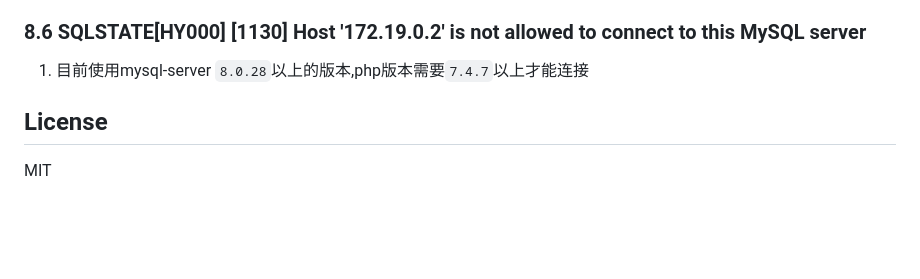
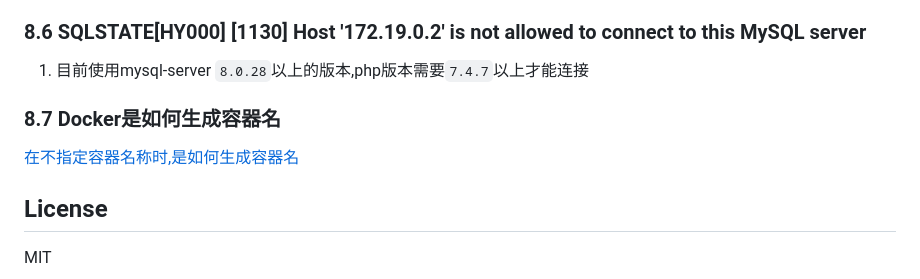
Before and after one commit to yeszao/dnmp, a Markdown page: README.md, the part around the change. Drawn GitHub-style; blank space fills up the shorter version.

```diff
--- a/README.md
+++ b/README.md
@@ -548,5 +548,9 @@ docker0: flags=4099<UP,BROADCAST,MULTICAST>  mtu 1500
 
 ### 8.6 SQLSTATE[HY000] [1130] Host '172.19.0.2' is not allowed to connect to this MySQL server
 1. 目前使用mysql-server `8.0.28`以上的版本,php版本需要`7.4.7`以上才能连接
+
+### 8.7 Docker是如何生成容器名
+[在不指定容器名称时,是如何生成容器名](https://pet2cattle.com/2022/08/docker-container-names-generator)
+
 ## License
 MIT
```
